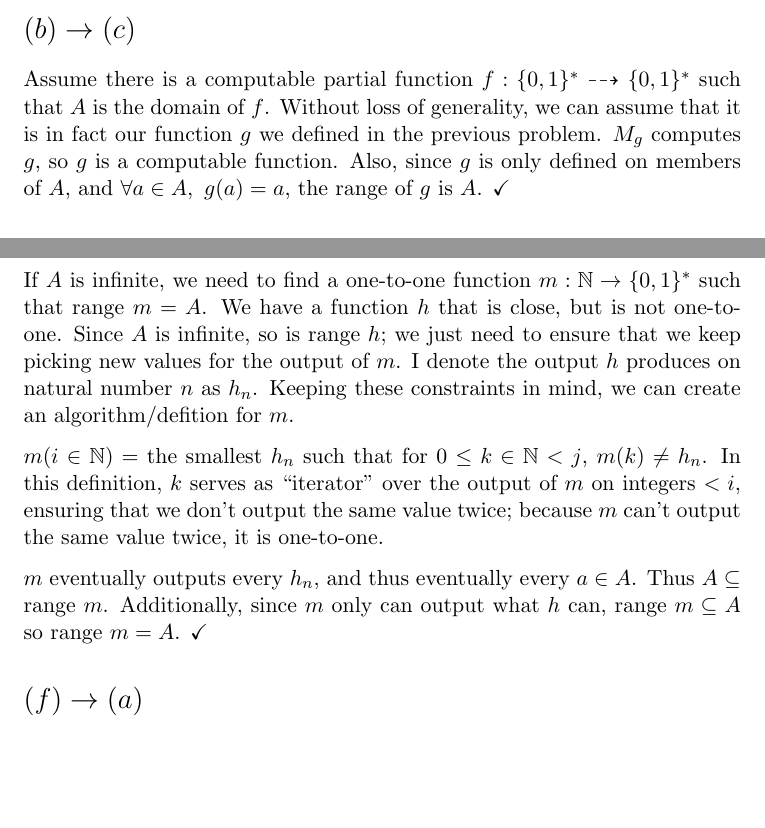
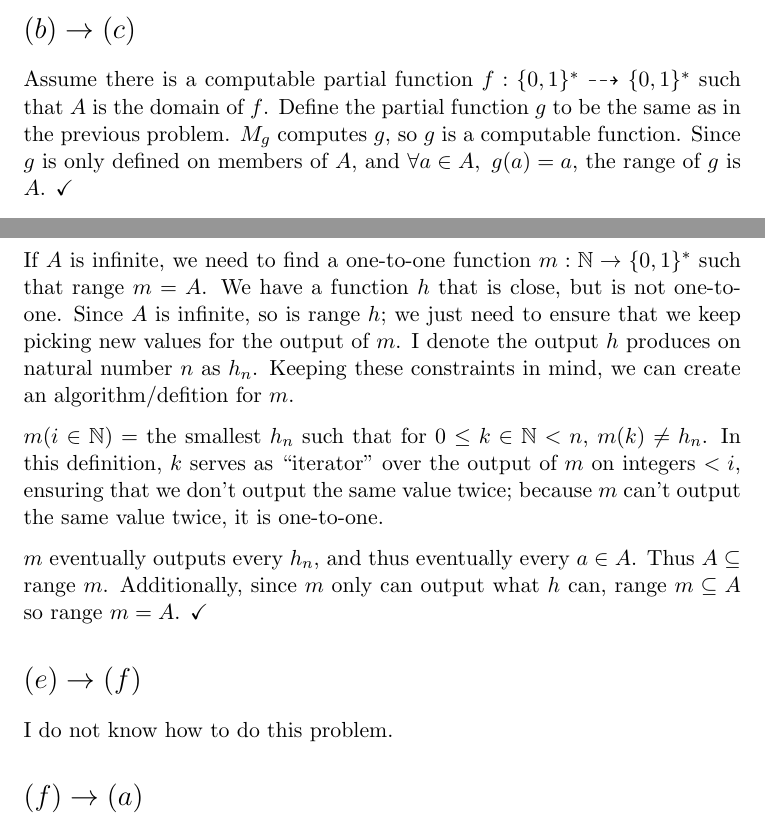
Before and after one commit to adamhammes/LaTeX, a LaTeX document (Com S 331/COMS_331_HW_08/COMS_331_HW_08.tex): two parts of pages 2 and 3 of 3 before the commit and two parts of pages 2 and 3 of 4 after it, joined at a grey line, cut so that both start at the same text, the shorter picture padded with empty space. Compiled offline with pdfLaTeX.

Commit message:
Aggregate commit - 10/31 morning

```diff
--- a/Com S 331/COMS_331_HW_08/COMS_331_HW_08.tex
+++ b/Com S 331/COMS_331_HW_08/COMS_331_HW_08.tex
@@ -58,9 +58,9 @@ Thus $M_g$ computes a partial function that is defined only on inputs in $A$, eq
 \section*{$(b) \imp (c)$}
 
 Assume there is a computable partial function $f: \{0,1\}^* \dashrightarrow \{0,1\}^*$ such that $A$ is the domain of $f$.
-Without loss of generality, we can assume that it is in fact our function $g$ we defined in the previous problem.
+Define the partial function $g$ to be the same as in the previous problem.
 $M_g$ computes $g$, so $g$ is a computable function.
-Also, since $g$ is only defined on members of $A$, and $ \forall a \in A,\ g(a) = a$, the range of $g$ is $A$. $\checkmark$
+Since $g$ is only defined on members of $A$, and $ \forall a \in A,\ g(a) = a$, the range of $g$ is $A$. $\checkmark$
 
 
 \section*{$(c) \imp (d)$}
@@ -94,12 +94,17 @@ Since $A$ is infinite, so is range $h$; we just need to ensure that we keep pick
 I denote the output $h$ produces on natural number $n$ as $h_n$.
 Keeping these constraints in mind, we can create an algorithm/defition for $m$.
 
-$m(i \in \mathbb{N}) = $ the smallest $h_n$ such that for $0 \leq k \in \mathbb{N} < j$, $m( k ) \neq h_n$.
+$m(i \in \mathbb{N}) = $ the smallest $h_n$ such that for $0 \leq k \in \mathbb{N} < n$, $m( k ) \neq h_n$.
 In this definition, $k$ serves as ``iterator'' over the output of $m$ on integers $< i$, ensuring that we don't output the same value twice; because $m$ can't output the same value twice, it is one-to-one.
 
 $m$ eventually outputs every $h_n$, and thus eventually every $a \in A$.
 Thus $A \subseteq $ range $m$.
 Additionally, since $m$ only can output what $h$ can, range $m \subseteq A$ so range $m = A$. $\checkmark$
+
+
+\section*{$(e) \imp (f)$}
+
+I do not know how to do this problem.
 
 
 \section*{$(f) \imp (a)$}
```
Also changed, not shown: Com S 331/COMS_331_HW_08/COMS_331_HW_08.tex (2 more changed lines).
